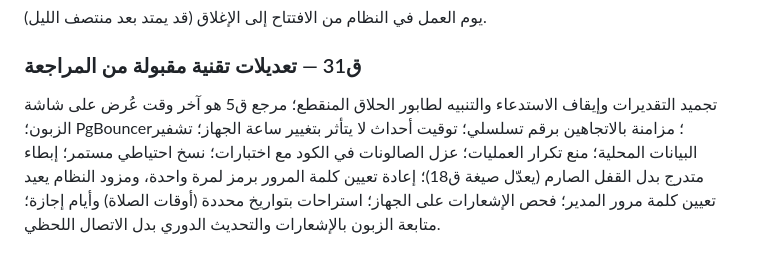
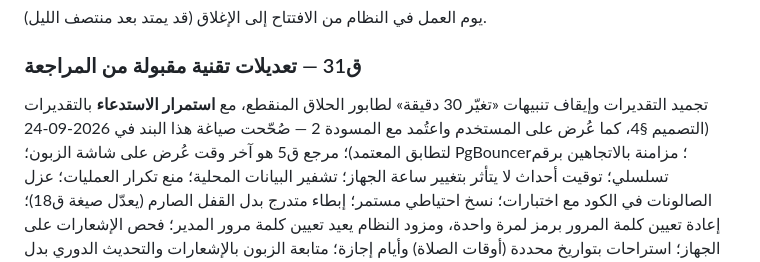
Before and after one commit to abdkamal/barber, a Markdown page: docs/decisions.md, the part around the change. Drawn GitHub-style.

Commit message:
Fix ق31 wording to match approved design §4 (calling continues offline)
Co-Authored-By: Claude Opus 5.5 <noreply@anthropic.com>
Claude-Session: https://claude.ai/code/session_0155daQhrjCrF6s7gN1sHqzy

```diff
--- a/docs/decisions.md
+++ b/docs/decisions.md
@@ -125,7 +125,7 @@
 يوم العمل في النظام من الافتتاح إلى الإغلاق (قد يمتد بعد منتصف الليل).
 
 ### ق31 — تعديلات تقنية مقبولة من المراجعة
-تجميد التقديرات وإيقاف الاستدعاء والتنبيه لطابور الحلاق المنقطع؛ مرجع ق5 هو آخر وقت عُرض على شاشة
+تجميد التقديرات وإيقاف تنبيهات «تغيّر 30 دقيقة» لطابور الحلاق المنقطع، مع **استمرار الاستدعاء** بالتقديرات (التصميم §4، كما عُرض على المستخدم واعتُمد مع المسودة 2 — صُحّحت صياغة هذا البند في 2026-09-24 لتطابق المعتمد)؛ مرجع ق5 هو آخر وقت عُرض على شاشة
 الزبون؛ PgBouncer؛ مزامنة بالاتجاهين برقم تسلسلي؛ توقيت أحداث لا يتأثر بتغيير ساعة الجهاز؛ تشفير
 البيانات المحلية؛ منع تكرار العمليات؛ عزل الصالونات في الكود مع اختبارات؛ نسخ احتياطي مستمر؛ إبطاء
 متدرج بدل القفل الصارم (يعدّل صيغة ق18)؛ إعادة تعيين كلمة المرور برمز لمرة واحدة، ومزود النظام يعيد
```
